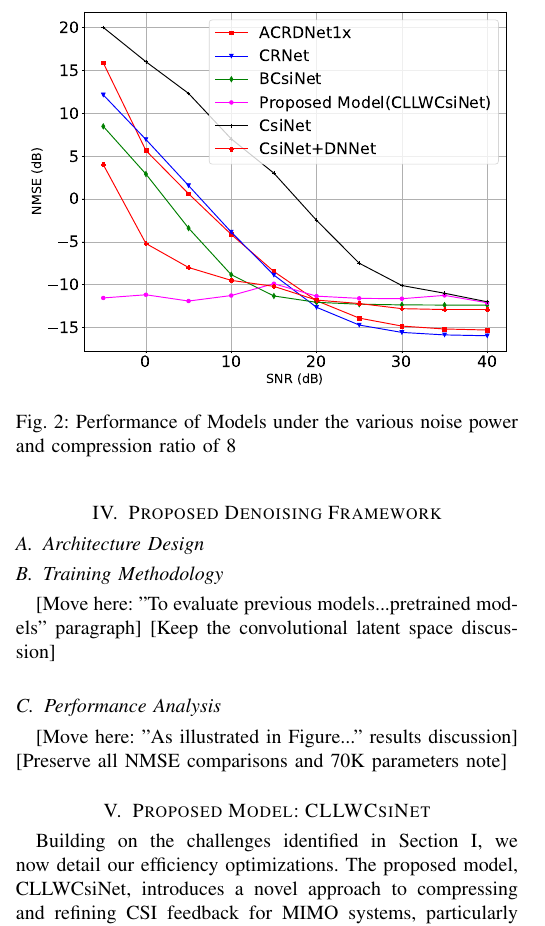
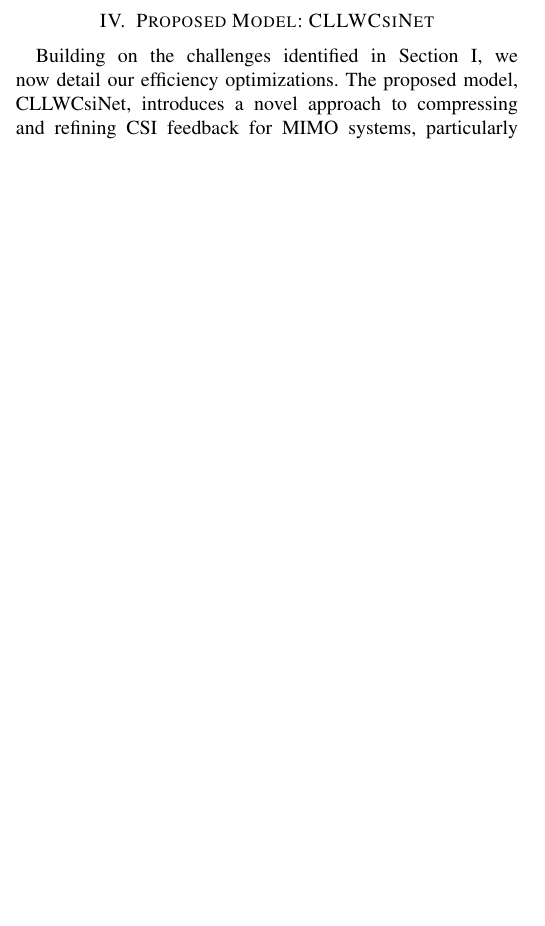
Before and after one commit to FardadAnsari/Paper-revision, a LaTeX paper (Revise-version.tex): part of one column of page 6 of 12 before the commit and part of one column of page 6 of 11 after it, cut at the place of the change, the shorter picture padded with empty space. Compiled offline with pdfLaTeX.

Commit message:
txs auto checkin

```diff
--- a/Revise-version.tex
+++ b/Revise-version.tex
@@ -373,25 +373,6 @@ The training process for the denoising module consists of two stages: pretrainin
 During the pretraining stage, a new dataset is generated alongside COST2100. This dataset includes compressed codewords with and without additive Gaussian noise. Subsequently, in the joint training stage, the trained CsiNet and DNNet from the pretraining phase are connected. This combined CsiDNet+DNNet model outperforms both the standalone pretraining model and CsiNet in the presence of additive Gaussian noise.
 
 The symmetrical structure of DNNet significantly increases the number of (FLOPs) and parameters by orders of millions due to its repetitive pattern. For instance, when targeting a compression ratio of 16, the pattern begins with a fully connected layer comprising 128 dimensions, followed by another fully connected layer with 1024 dimensions as a hidden layer. The proliferation of fully connected layers stands out as the primary factor driving up both FLOPs and parameters within the model. Consequently, the complexity of the training process and the sheer number of parameters render DNNet impractical for deployment in real-world wireless communication systems.
-
-\section{Proposed Denoising Framework}
-\subsection{Architecture Design}
-
-\begin{figure}
-	\centering
-	\includegraphics[width=0.53\textwidth]{Figure_1.pdf}
-	\caption{Performance of Models under the various noise power and compression ratio of 8}
-	\label{fig:Performance of Models under the various noise power}
-\end{figure}
-
-\subsection{Training Methodology}
-[Move here: "To evaluate previous models...pretrained models" paragraph]
-[Keep the convolutional latent space discussion]
-
-\subsection{Performance Analysis}
-[Move here: "As illustrated in Figure..." results discussion]
-[Preserve all NMSE comparisons and 70K parameters note]
-
 
 \section{Proposed Model: CLLWCsiNet}
 \label{sec:proposed_model}
```
